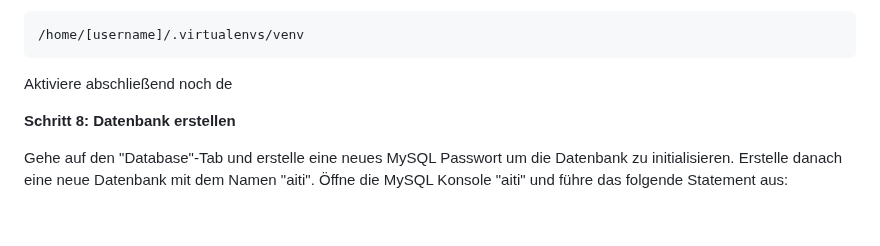
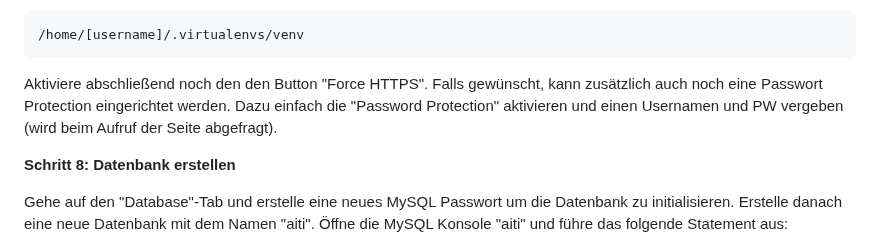
Before and after one commit to admin-youno/aiti, a Markdown page: README.md, the part around the change. GitHub-like rendering; blank space fills up the shorter version.

````diff
--- a/README.md
+++ b/README.md
@@ -63,7 +63,7 @@ Gehe dann zum "Web"-Tab" zurück und setze den Pfad zu deiner virtuellen Umgebun
 /home/[username]/.virtualenvs/venv
 ```
 
-Aktiviere abschließend noch de
+Aktiviere abschließend noch den den Button "Force HTTPS". Falls gewünscht, kann zusätzlich auch noch eine Passwort Protection eingerichtet werden. Dazu einfach die "Password Protection" aktivieren und einen Usernamen und PW vergeben (wird beim Aufruf der Seite abgefragt).
 
 **Schritt 8: Datenbank erstellen**
 
````
